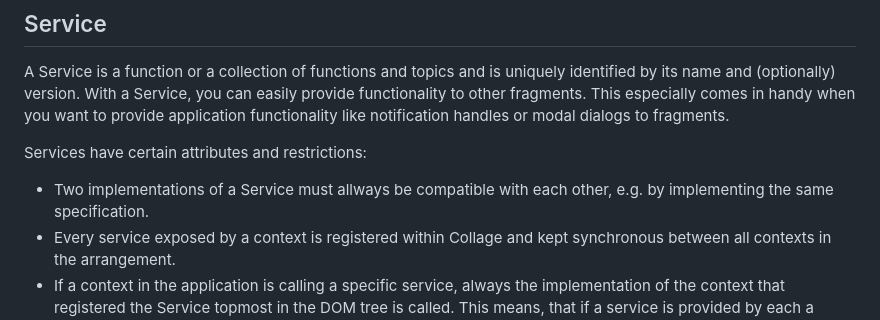
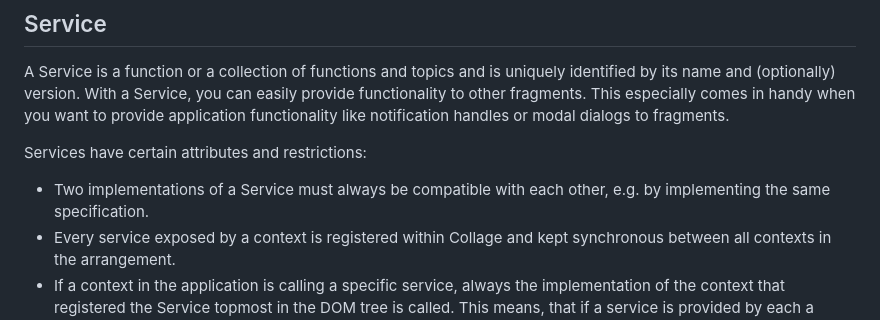
Before and after one commit to SICKAG/collage, a Markdown page: docs/docs/concepts.md, the part around the change. Rendered like a GitHub page.

Commit message:
Fix typo

```diff
--- a/docs/docs/concepts.md
+++ b/docs/docs/concepts.md
@@ -43,7 +43,7 @@ A Service is a function or a collection of functions and topics and is uniquely
 
 Services have certain attributes and restrictions:
 
-- Two implementations of a Service must allways be compatible with each other, e.g. by implementing the same specification.
+- Two implementations of a Service must always be compatible with each other, e.g. by implementing the same specification.
 - Every service exposed by a context is registered within Collage and kept synchronous between all contexts in the arrangement.
 - If a context in the application is calling a specific service, always the implementation of the context that registered the Service topmost in the DOM tree is called. This means, that if a service is provided by each a fragment and its arrangement, always the implementation registered at the arrangement will be executed.
 - The return value of the implementation is communicated back to the context initially calling the Service.
```
